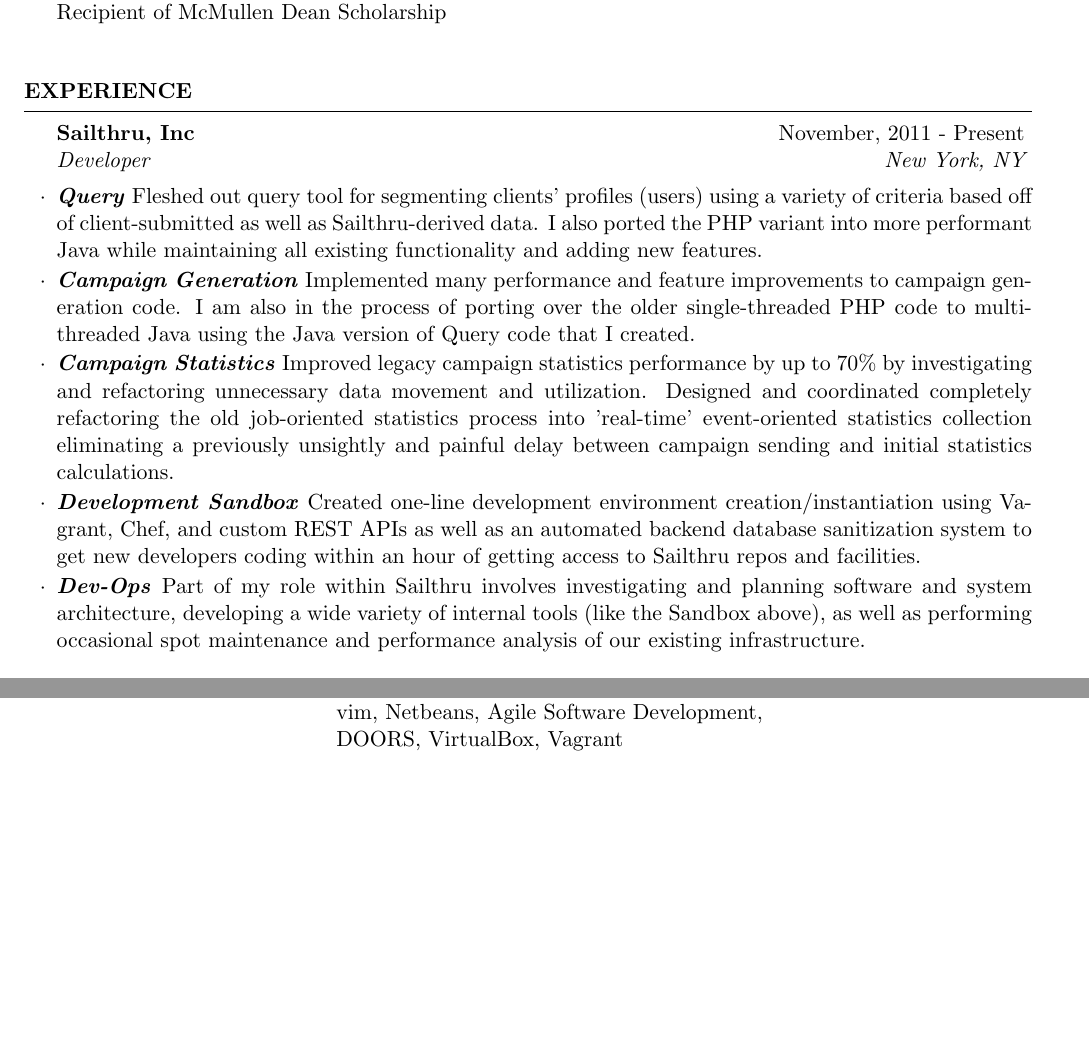
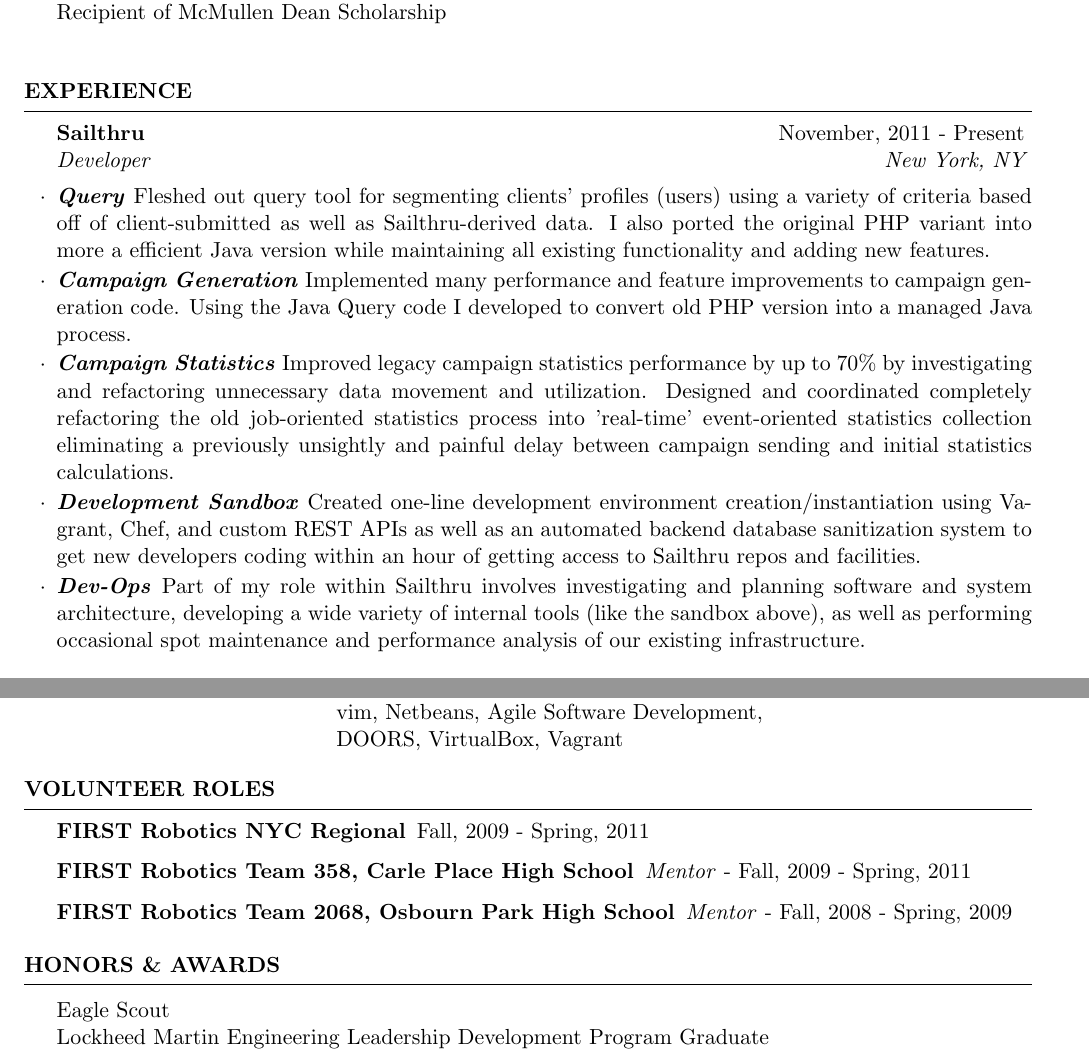
Before and after one commit to mguindin/resume, a LaTeX CV (resume.tex): two parts of pages 1 and 2 of 2, joined at a grey line, cut so that both start at the same text, the shorter picture padded with empty space. Compiled offline with pdfLaTeX.

Commit message:
updated resume and removed some unnecessary comments

```diff
--- a/resume.tex
+++ b/resume.tex
@@ -26,9 +14,9 @@
 
 \usepackage[left=0.75in,top=0.6in,right=0.75in,bottom=0.6in]{geometry} % Document margins
 
-\name{Matthew Guindin} % Your name
-\address{1365 York Ave. \\ Apt 15H \\ New York, NY 10021} % Your address
-\address{(718)~$\cdot$~938~$\cdot$~6424 \\ matt@guindin.com} % Your phone number and email
+\name{Matthew Guindin}
+\address{1365 York Ave. \\ Apt 15H \\ New York, NY 10021}
+\address{(718)~$\cdot$~938~$\cdot$~6424 \\ matt@guindin.com}
 
 \begin{document}
 
@@ -54,13 +42,12 @@
 
 \begin{rSection}{Experience}
 
-\begin{rSubsection}{Sailthru, Inc}{November, 2011 - Present}{Developer}{New York, NY}
-\item \textbf{\textit{Query}} Fleshed out query tool for segmenting clients' profiles (users) using a variety of criteria based off of client-submitted as well as Sailthru-derived data. I also ported the PHP variant into more performant Java while maintaining all existing functionality and adding new features.
-\item \textbf{\textit{Campaign Generation}} Implemented many performance and feature improvements to campaign generation code. I am also in the process of porting over the older single-threaded PHP code to multithreaded Java using the Java version of Query code that I created.
+\begin{rSubsection}{Sailthru}{November, 2011 - Present}{Developer}{New York, NY}
+\item \textbf{\textit{Query}} Fleshed out query tool for segmenting clients' profiles (users) using a variety of criteria based off of client-submitted as well as Sailthru-derived data. I also ported the original PHP variant into more a efficient Java version while maintaining all existing functionality and adding new features.
+\item \textbf{\textit{Campaign Generation}} Implemented many performance and feature improvements to campaign generation code.  Using the Java Query code I developed to convert old PHP version into a managed Java process.
 \item \textbf{\textit{Campaign Statistics}} Improved legacy campaign statistics performance by up to 70\% by investigating and refactoring unnecessary data movement and utilization. Designed and coordinated completely refactoring the old job-oriented statistics process into 'real-time' event-oriented statistics collection eliminating a previously unsightly and painful delay between campaign sending and initial statistics calculations.
-
 \item \textbf{\textit{Development Sandbox}} Created one-line development environment creation/instantiation using Vagrant, Chef, and custom REST APIs as well as an automated backend database sanitization system to get new developers coding within an hour of getting access to Sailthru repos and facilities.
-\item \textbf{\textit{Dev-Ops}} Part of my role within Sailthru involves investigating and planning software and system architecture, developing a wide variety of internal tools (like the Sandbox above), as well as performing occasional spot maintenance and performance analysis of our existing infrastructure.
+\item \textbf{\textit{Dev-Ops}} Part of my role within Sailthru involves investigating and planning software and system architecture, developing a wide variety of internal tools (like the sandbox above), as well as performing occasional spot maintenance and performance analysis of our existing infrastructure.
 \end{rSubsection}
 
 %------------------------------------------------
@@ -97,15 +84,30 @@
 \end{rSection}
 
 %----------------------------------------------------------------------------------------
-%	EXAMPLE SECTION
+%   VOLUNTEER SECTION
 %----------------------------------------------------------------------------------------
 
-%\begin{rSection}{Section Name}
-
-%Section content\ldots
-
-%\end{rSection}
+\begin{rSection}{Volunteer Roles}
+    \begin{description}
+    \item[FIRST Robotics NYC Regional] Fall, 2009 - Spring, 2011
+    \item[FIRST Robotics Team 358, Carle Place High School] \textit{Mentor} - Fall, 2009 - Spring, 2011
+    \item[FIRST Robotics Team 2068, Osbourn Park High School] \textit{Mentor} - Fall, 2008 - Spring, 2009
+    \end{description}
+\end{rSection}
 
 %----------------------------------------------------------------------------------------
 
+%----------------------------------------------------------------------------------------
+%   HONORS AND AWARDS SECTION
+%----------------------------------------------------------------------------------------
+
+\begin{rSection}{Honors \& Awards}
+\begin{tabular}{ @{} >{}l @{\hspace{18ex}} l }
+Eagle Scout \\
+Lockheed Martin Engineering Leadership Development Program Graduate
+\end{tabular}
+
+\end{rSection}
+
+%----------------------------------------------------------------------------------------
 \end{document}
```
Also changed, not shown: resume.tex (12 more changed lines).
